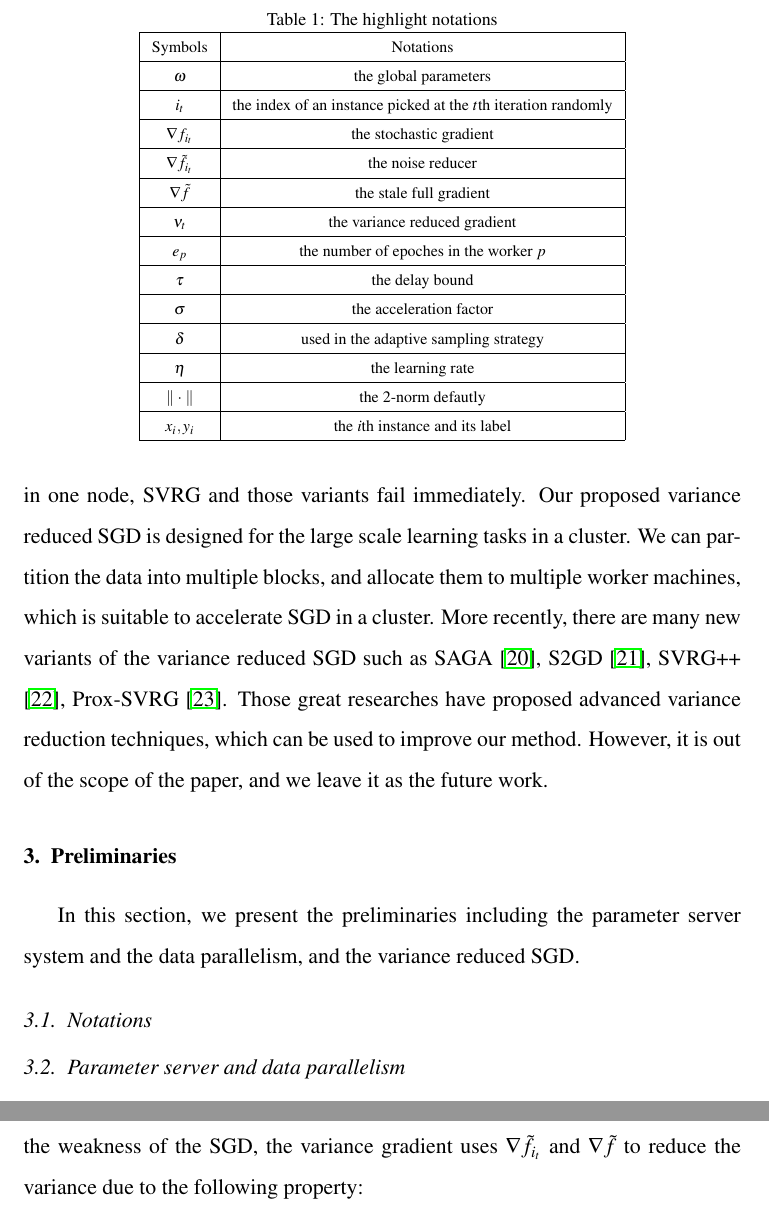
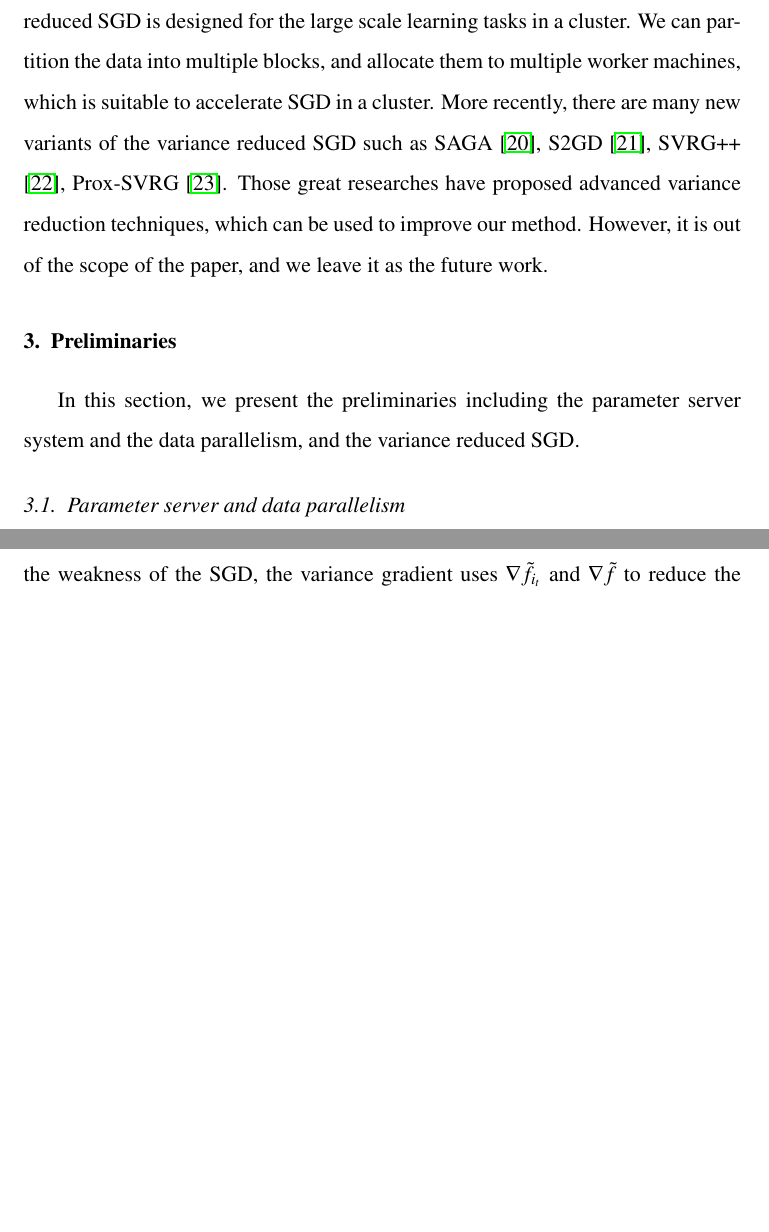
Before and after one commit to Yorway/neuro_2017, a LaTeX paper (DisSVRG.tex): two parts of pages 7 and 9 of 27 before the commit and two parts of pages 7 and 8 of 26 after it, joined at a grey line, cut at the place of the change, the shorter picture padded with empty space. Compiled offline with pdfLaTeX.

Commit message:
Revert "ds"
This reverts commit 6ffee3f041e20470e76e4c57c2b7bfd10009d0a9.

```diff
--- a/DisSVRG.tex
+++ b/DisSVRG.tex
@@ -86,44 +86,6 @@ The variance reduced SGD denoted by \emph{SVRG} is adopted in \cite{Johnson:9MAv
 \section{Preliminaries}
 \label{sect_preliminary}
 In this section, we present the preliminaries including the parameter server system and the data parallelism, and the variance reduced SGD.
-\subsection{Notations}
-\begin{table}[!t]
-\centering
-\scriptsize
-\caption{The highlight notations} \label{tab:notations}
-\begin{tabular}{|c|c|}
-\hline
-Symbols & Notations\tabularnewline
-\hline
-$\omega$ & the global parameters\tabularnewline
-\hline
-$i_{t}$ & the index of an instance picked at the $t$th iteration randomly\tabularnewline
-\hline
-$\nabla f_{i_{t}}$ & the stochastic gradient\tabularnewline
-\hline
-$\nabla \tilde{f}_{i_t}$ & the noise reducer\tabularnewline
-\hline
-$\nabla \tilde{f}$ & the stale full gradient\tabularnewline
-\hline
-$\nu_t$ & the variance reduced gradient\tabularnewline
-\hline
-$e_p$ & the number of epoches in the worker $p$\tabularnewline
-\hline
-$\tau$ & the delay bound\tabularnewline
-\hline
-$\sigma$ & the acceleration factor\tabularnewline
-\hline
-$\delta$ & used in the adaptive sampling strategy \tabularnewline
-\hline
-$\eta$ & the learning rate\tabularnewline
-\hline
-$\parallel \cdot \parallel$ & the 2-norm defautly\tabularnewline
-\hline
-$x_i, y_i$ & the $i$th instance and its label\tabularnewline
-\hline
-\end{tabular}
-\end{table}
-
 \subsection{Parameter server and data parallelism}
 \label{parameter server}
 
```
Also changed, not shown: reference.bib (+0 -26 lines), DisSVRG - 副本.pdf (deleted), DisSVRG.bbl, DisSVRG.pdf, figures/PS_topology.pdf, figures/data_parallelism_on_PS.pdf, DisSVRG.tex (9 more changed lines), 5 other files.
